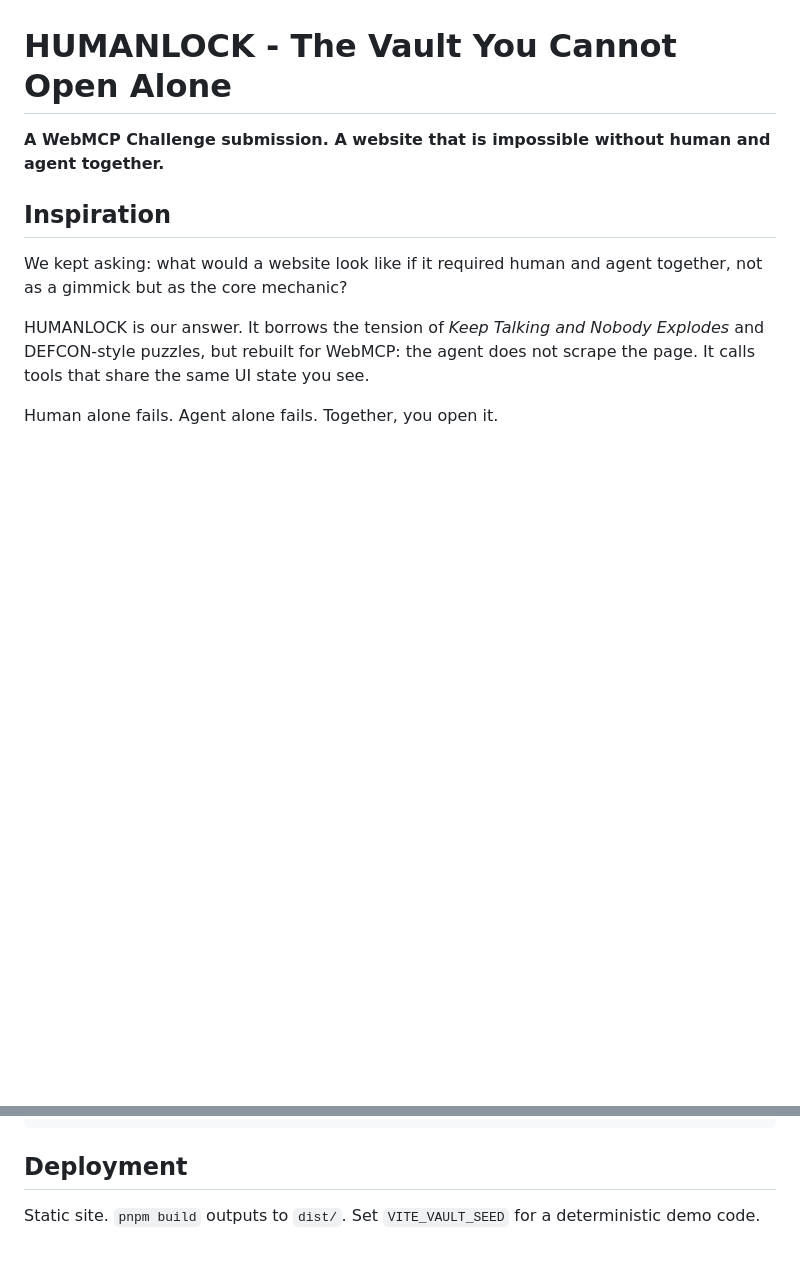
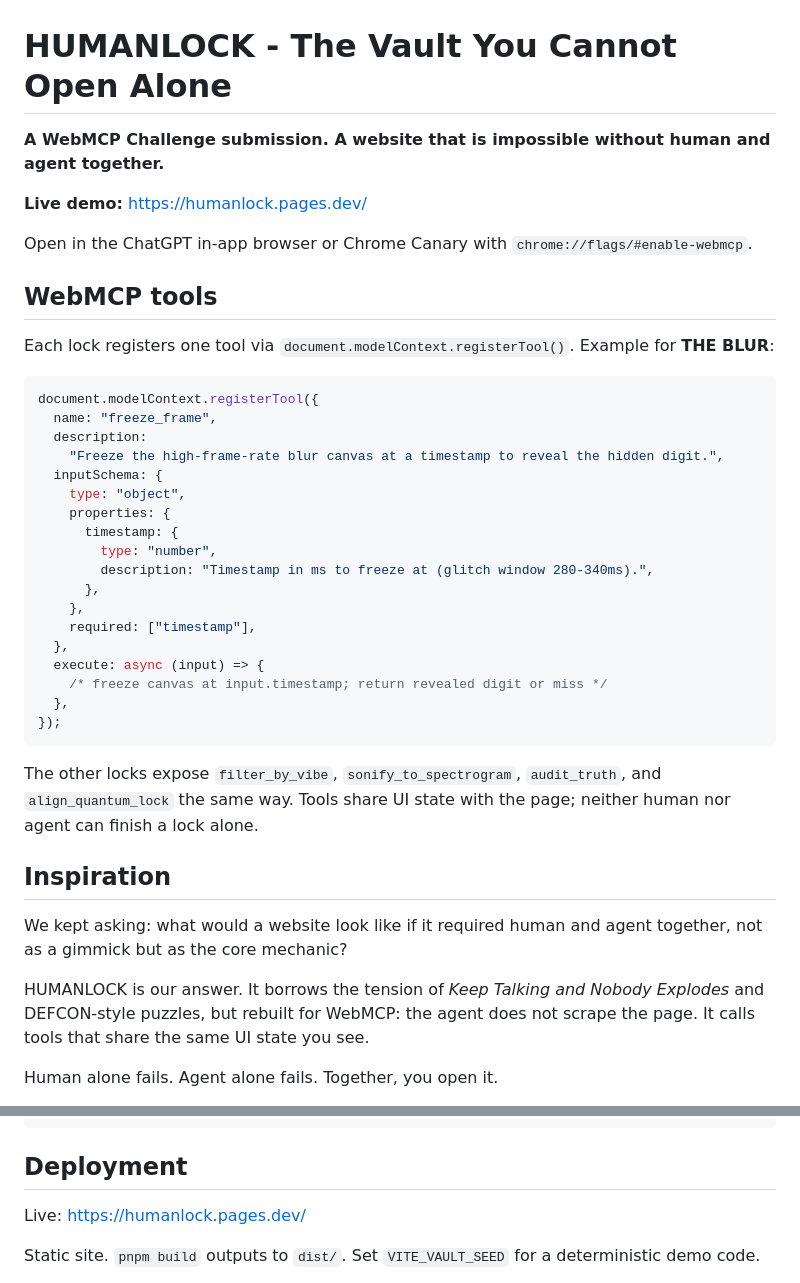
Before and after one commit to nonameuserd/webmcp-humanlock, a Markdown page: README.md, 2 parts joined by grey strips. GitHub-like rendering; blank space fills up the shorter version.

Commit message:
docs: add WebMCP registerTool example and live demo URL

````diff
--- a/README.md
+++ b/README.md
@@ -1,6 +1,37 @@
 # HUMANLOCK - The Vault You Cannot Open Alone
 
 **A WebMCP Challenge submission. A website that is impossible without human and agent together.**
+
+**Live demo:** [https://humanlock.pages.dev/](https://humanlock.pages.dev/)
+
+Open in the ChatGPT in-app browser or Chrome Canary with `chrome://flags/#enable-webmcp`.
+
+## WebMCP tools
+
+Each lock registers one tool via `document.modelContext.registerTool()`. Example for **THE BLUR**:
+
+```js
+document.modelContext.registerTool({
+  name: "freeze_frame",
+  description:
+    "Freeze the high-frame-rate blur canvas at a timestamp to reveal the hidden digit.",
+  inputSchema: {
+    type: "object",
+    properties: {
+      timestamp: {
+        type: "number",
+        description: "Timestamp in ms to freeze at (glitch window 280-340ms).",
+      },
+    },
+    required: ["timestamp"],
+  },
+  execute: async (input) => {
+    /* freeze canvas at input.timestamp; return revealed digit or miss */
+  },
+});
+```
+
+The other locks expose `filter_by_vibe`, `sonify_to_spectrogram`, `audit_truth`, and `align_quantum_lock` the same way. Tools share UI state with the page; neither human nor agent can finish a lock alone.
 
 ## Inspiration
 
@@ -98,6 +129,8 @@ public/
 
 ## Deployment
 
+Live: [https://humanlock.pages.dev/](https://humanlock.pages.dev/)
+
 Static site. `pnpm build` outputs to `dist/`. Set `VITE_VAULT_SEED` for a deterministic demo code.
 
 Spec: https://github.com/webmachinelearning/webmcp
````
